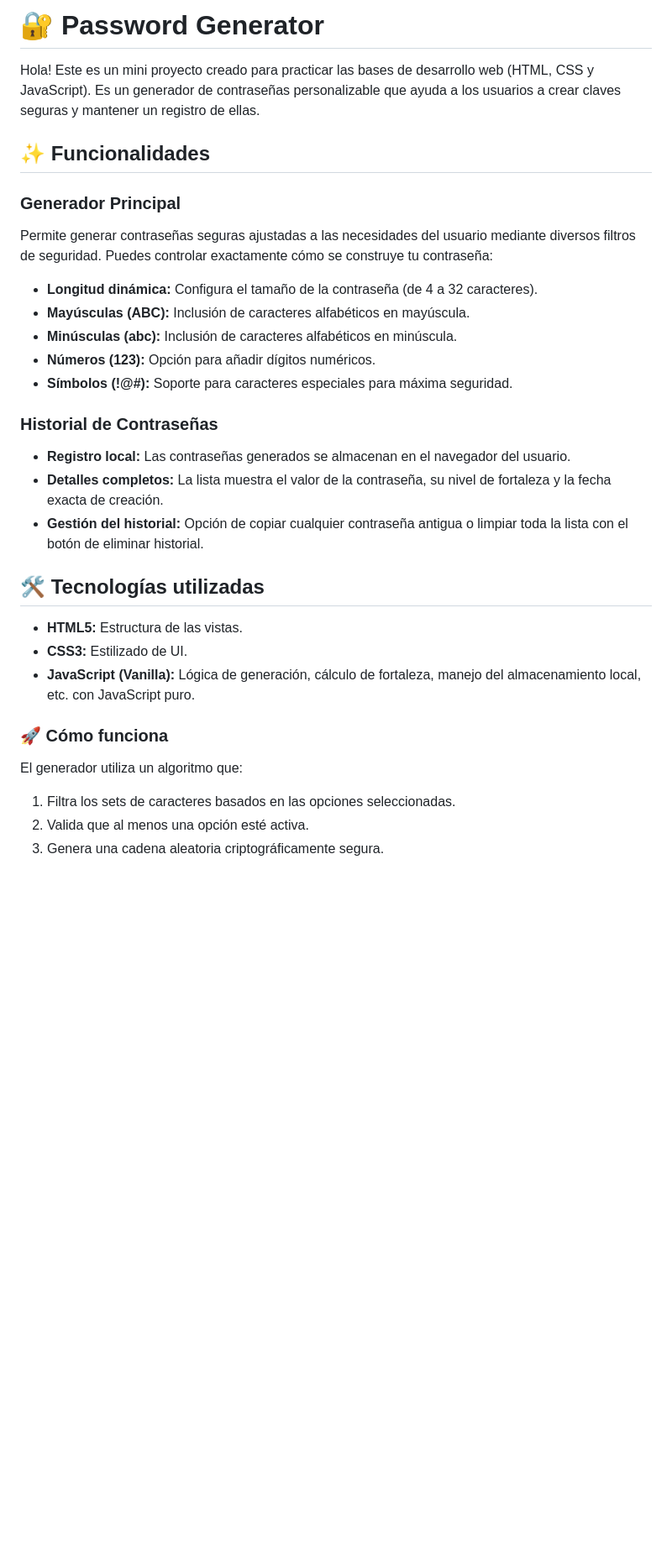
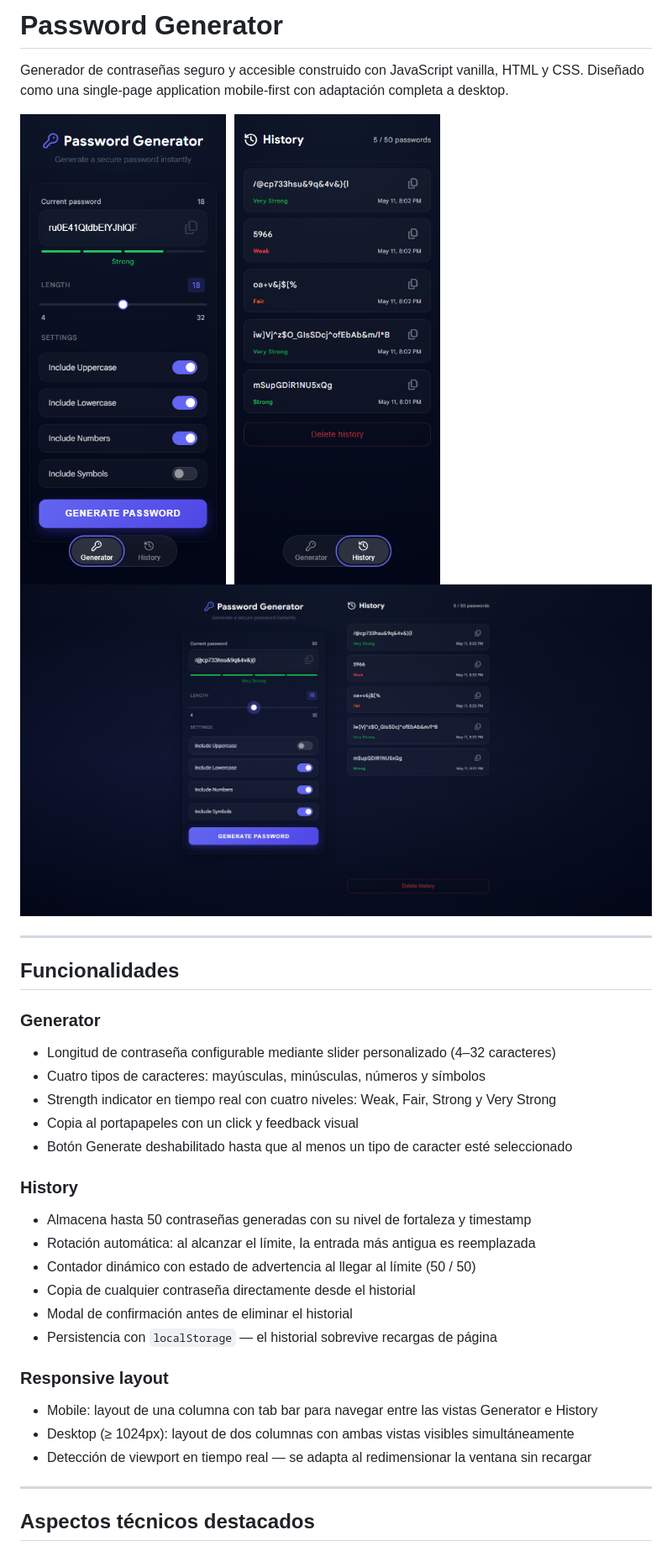
Before and after one commit to Matias-abh/password-generator, a Markdown page: README.md, the part around one of its changes. Shown at 84% size. Drawn GitHub-style; pictures changed too: assets/desktop-preview.png (added), assets/mobile-preview.png (added); blank space fills up the shorter version.

Commit message:
docs: update README with comprehensive project documentation

```diff
--- a/README.md
+++ b/README.md
@@ -1,35 +1,35 @@
-# 🔐 Password Generator
-Hola! Este es un mini proyecto creado para practicar las bases de desarrollo web (HTML, CSS y JavaScript).
-Es un generador de contraseñas personalizable que ayuda a los usuarios a crear claves seguras y mantener un registro de ellas.
+# Password Generator
 
+Generador de contraseñas seguro y accesible construido con JavaScript vanilla, HTML y CSS. Diseñado como una single-page application mobile-first con adaptación completa a desktop.
 
-## ✨ Funcionalidades
+![Password Generator Screenshot](./assets/mobile-preview.png)
+![Password Generator Screenshot](./assets/desktop-preview.png)
 
-### Generador Principal
+---
 
-Permite generar contraseñas seguras ajustadas a las necesidades del usuario mediante diversos filtros de seguridad.
-Puedes controlar exactamente cómo se construye tu contraseña:
+## Funcionalidades
 
-*   **Longitud dinámica:** Configura el tamaño de la contraseña (de 4 a 32 caracteres).
-*   **Mayúsculas (ABC):** Inclusión de caracteres alfabéticos en mayúscula.
-*   **Minúsculas (abc):** Inclusión de caracteres alfabéticos en minúscula.
-*   **Números (123):** Opción para añadir dígitos numéricos.
-*   **Símbolos (!@#):** Soporte para caracteres especiales para máxima seguridad.
+### Generator
+- Longitud de contraseña configurable mediante slider personalizado (4–32 caracteres)
+- Cuatro tipos de caracteres: mayúsculas, minúsculas, números y símbolos
+- Strength indicator en tiempo real con cuatro niveles: Weak, Fair, Strong y Very Strong
+- Copia al portapapeles con un click y feedback visual
+- Botón Generate deshabilitado hasta que al menos un tipo de caracter esté seleccionado
 
-### Historial de Contraseñas
-- **Registro local:** Las contraseñas generados se almacenan en el navegador del usuario.
-- **Detalles completos:** La lista muestra el valor de la contraseña, su nivel de fortaleza y la fecha exacta de creación.
-- **Gestión del historial:** Opción de copiar cualquier contraseña antigua o limpiar toda la lista con el botón de eliminar historial.
+### History
+- Almacena hasta 50 contraseñas generadas con su nivel de fortaleza y timestamp
+- Rotación automática: al alcanzar el límite, la entrada más antigua es reemplazada
+- Contador dinámico con estado de advertencia al llegar al límite (50 / 50)
+- Copia de cualquier contraseña directamente desde el historial
+- Modal de confirmación antes de eliminar el historial
+- Persistencia con `localStorage` — el historial sobrevive recargas de página
 
-## 🛠️ Tecnologías utilizadas
-- **HTML5:** Estructura de las vistas.
-- **CSS3:** Estilizado de UI.
-- **JavaScript (Vanilla):** Lógica de generación, cálculo de fortaleza, manejo del almacenamiento local, etc. con JavaScript puro.
+### Responsive layout
+- Mobile: layout de una columna con tab bar para navegar entre las vistas Generator e History
+- Desktop (≥ 1024px): layout de dos columnas con ambas vistas visibles simultáneamente
+- Detección de viewport en tiempo real — se adapta al redimensionar la ventana sin recargar
 
-### 🚀 Cómo funciona
-El generador utiliza un algoritmo que:
-1. Filtra los sets de caracteres basados en las opciones seleccionadas.
-2. Valida que al menos una opción esté activa.
-3. Genera una cadena aleatoria criptográficamente segura.
+---
 
+## Aspectos técnicos destacados
 
```
Also changed, not shown: other parts of README.md (+78 -2 lines).
